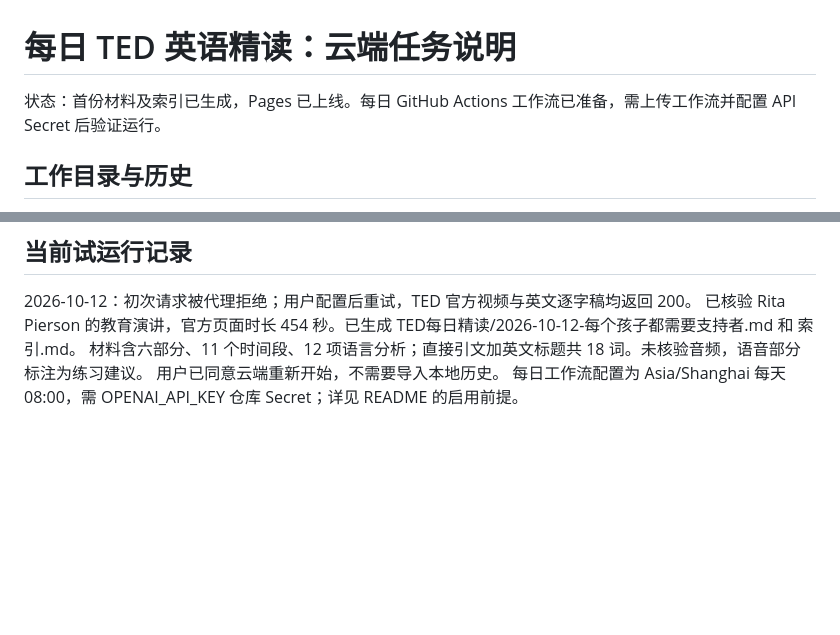
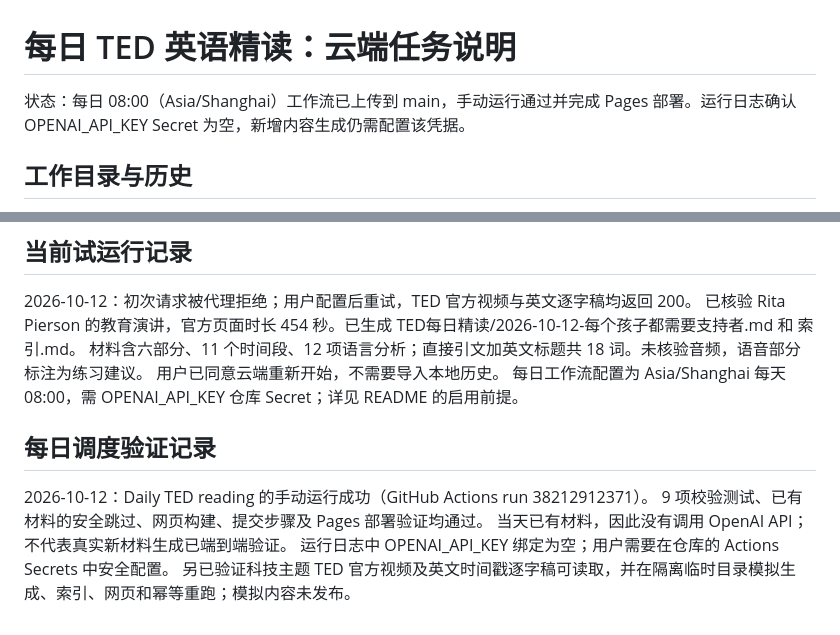
Before and after one commit to caiqian00/IELTS, a Markdown page: automation/TED每日精读任务.md, 2 parts joined by grey strips. Drawn GitHub-style; blank space fills up the shorter version.

Commit message:
Record scheduled workflow validation and remaining API prerequisite

```diff
--- a/automation/TED每日精读任务.md
+++ b/automation/TED每日精读任务.md
@@ -1,6 +1,6 @@
 # 每日 TED 英语精读：云端任务说明
 
-状态：首份材料及索引已生成，Pages 已上线。每日 GitHub Actions 工作流已准备，需上传工作流并配置 API Secret 后验证运行。
+状态：每日 08:00（Asia/Shanghai）工作流已上传到 main，手动运行通过并完成 Pages 部署。运行日志确认 OPENAI_API_KEY Secret 为空，新增内容生成仍需配置该凭据。
 
 ## 工作目录与历史
 
@@ -40,3 +40,11 @@
 材料含六部分、11 个时间段、12 项语言分析；直接引文加英文标题共 18 词。未核验音频，语音部分标注为练习建议。
 用户已同意云端重新开始，不需要导入本地历史。
 每日工作流配置为 Asia/Shanghai 每天 08:00，需 OPENAI_API_KEY 仓库 Secret；详见 README 的启用前提。
+
+## 每日调度验证记录
+
+2026-10-12：Daily TED reading 的手动运行成功（GitHub Actions run 38212912371）。
+9 项校验测试、已有材料的安全跳过、网页构建、提交步骤及 Pages 部署验证均通过。
+当天已有材料，因此没有调用 OpenAI API；不代表真实新材料生成已端到端验证。
+运行日志中 OPENAI_API_KEY 绑定为空；用户需要在仓库的 Actions Secrets 中安全配置。
+另已验证科技主题 TED 官方视频及英文时间戳逐字稿可读取，并在隔离临时目录模拟生成、索引、网页和幂等重跑；模拟内容未发布。
```
